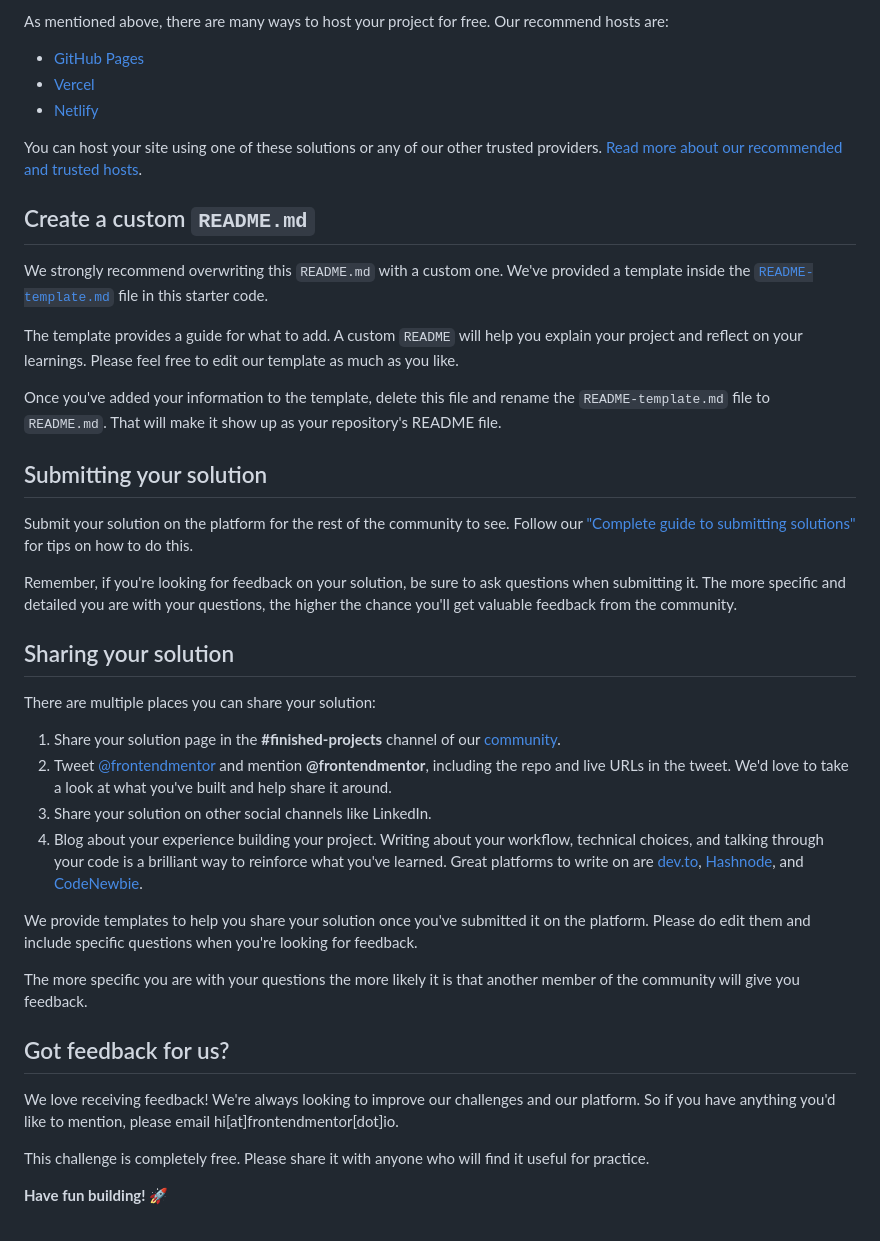
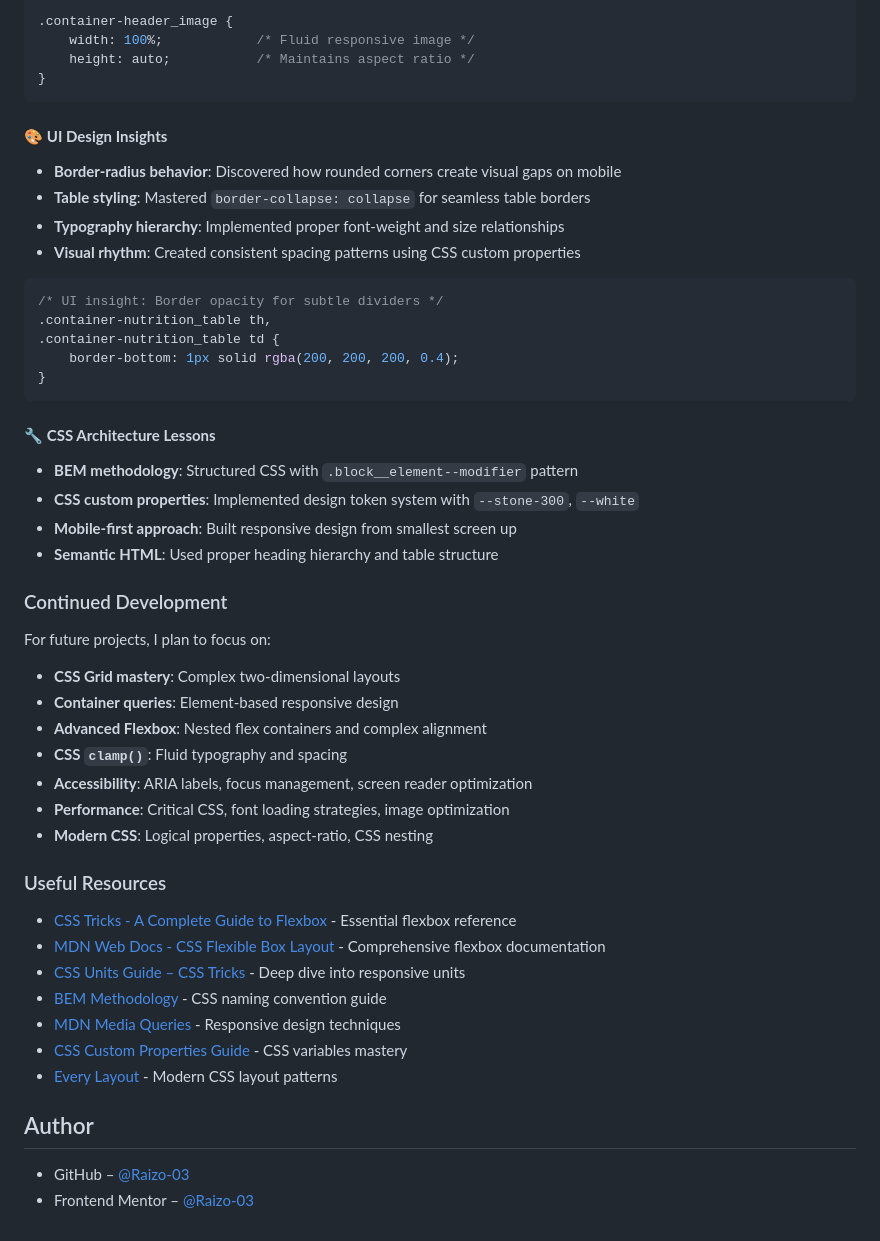
Before and after one commit to Raizo-03/recipe-page, a Markdown page: README.md, the part around one of its changes. Rendered like a GitHub page.

````diff
--- a/README.md
+++ b/README.md
@@ -47,43 +84,53 @@ Feel free to use any workflow that you feel comfortable with. Below is a suggest
 
-As mentioned above, there are many ways to host your project for free. Our recommend hosts are:
+.container-header_image {
+    width: 100%;            /* Fluid responsive image */
+    height: auto;           /* Maintains aspect ratio */
+}
+```
 
-- [GitHub Pages](https://pages.github.com/)
-- [Vercel](https://vercel.com/)
-- [Netlify](https://www.netlify.com/)
+#### 🎨 **UI Design Insights**
+- **Border-radius behavior**: Discovered how rounded corners create visual gaps on mobile
+- **Table styling**: Mastered `border-collapse: collapse` for seamless table borders
+- **Typography hierarchy**: Implemented proper font-weight and size relationships
+- **Visual rhythm**: Created consistent spacing patterns using CSS custom properties
 
-You can host your site using one of these solutions or any of our other trusted providers. [Read more about our recommended and trusted hosts](https://medium.com/frontend-mentor/frontend-mentor-trusted-hosting-providers-bf000dfebe).
+```css
+/* UI insight: Border opacity for subtle dividers */
+.container-nutrition_table th,
+.container-nutrition_table td {
+    border-bottom: 1px solid rgba(200, 200, 200, 0.4);
+}
+```
 
-## Create a custom `README.md`
+#### 🔧 **CSS Architecture Lessons**
+- **BEM methodology**: Structured CSS with `.block__element--modifier` pattern
+- **CSS custom properties**: Implemented design token system with `--stone-300`, `--white`
+- **Mobile-first approach**: Built responsive design from smallest screen up
+- **Semantic HTML**: Used proper heading hierarchy and table structure
 
-We strongly recommend overwriting this `README.md` with a custom one. We've provided a template inside the [`README-template.md`](./README-template.md) file in this starter code.
+### Continued Development
 
-The template provides a guide for what to add. A custom `README` will help you explain your project and reflect on your learnings. Please feel free to edit our template as much as you like.
+For future projects, I plan to focus on:
 
-Once you've added your information to the template, delete this file and rename the `README-template.md` file to `README.md`. That will make it show up as your repository's README file.
+- **CSS Grid mastery**: Complex two-dimensional layouts
+- **Container queries**: Element-based responsive design
+- **Advanced Flexbox**: Nested flex containers and complex alignment
+- **CSS `clamp()`**: Fluid typography and spacing
+- **Accessibility**: ARIA labels, focus management, screen reader optimization
+- **Performance**: Critical CSS, font loading strategies, image optimization
+- **Modern CSS**: Logical properties, aspect-ratio, CSS nesting
 
-## Submitting your solution
+### Useful Resources
 
-Submit your solution on the platform for the rest of the community to see. Follow our ["Complete guide to submitting solutions"](https://medium.com/frontend-mentor/a-complete-guide-to-submitting-solutions-on-frontend-mentor-ac6384162248) for tips on how to do this.
+- [CSS Tricks - A Complete Guide to Flexbox](https://css-tricks.com/snippets/css/a-guide-to-flexbox/) - Essential flexbox reference
+- [MDN Web Docs - CSS Flexible Box Layout](https://developer.mozilla.org/en-US/docs/Web/CSS/CSS_Flexible_Box_Layout) - Comprehensive flexbox documentation
+- [CSS Units Guide – CSS Tricks](https://css-tricks.com/the-lengths-of-css/) - Deep dive into responsive units
+- [BEM Methodology](https://getbem.com/) - CSS naming convention guide
+- [MDN Media Queries](https://developer.mozilla.org/en-US/docs/Web/CSS/Media_Queries) - Responsive design techniques
+- [CSS Custom Properties Guide](https://css-tricks.com/a-complete-guide-to-custom-properties/) - CSS variables mastery
+- [Every Layout](https://every-layout.dev/) - Modern CSS layout patterns
 
-Remember, if you're looking for feedback on your solution, be sure to ask questions when submitting it. The more specific and detailed you are with your questions, the higher the chance you'll get valuable feedback from the community.
+## Author
 
-## Sharing your solution
-
-There are multiple places you can share your solution:
-
-1. Share your solution page in the **#finished-projects** channel of our [community](https://www.frontendmentor.io/community).
-2. Tweet [@frontendmentor](https://twitter.com/frontendmentor) and mention **@frontendmentor**, including the repo and live URLs in the tweet. We'd love to take a look at what you've built and help share it around.
-3. Share your solution on other social channels like LinkedIn.
-4. Blog about your experience building your project. Writing about your workflow, technical choices, and talking through your code is a brilliant way to reinforce what you've learned. Great platforms to write on are [dev.to](https://dev.to/), [Hashnode](https://hashnode.com/), and [CodeNewbie](https://community.codenewbie.org/).
-
-We provide templates to help you share your solution once you've submitted it on the platform. Please do edit them and include specific questions when you're looking for feedback.
-
-The more specific you are with your questions the more likely it is that another member of the community will give you feedback.
-
-## Got feedback for us?
-
-We love receiving feedback! We're always looking to improve our challenges and our platform. So if you have anything you'd like to mention, please email hi[at]frontendmentor[dot]io.
-
-This challenge is completely free. Please share it with anyone who will find it useful for practice.
-
-**Have fun building!** 🚀
+- GitHub – [@Raizo-03](https://github.com/Raizo-03)
+- Frontend Mentor – [@Raizo-03](https://www.frontendmentor.io/profile/Raizo-03)
````
Also changed, not shown: other parts of README.md (+61 -24 lines), guides/README-template.md (renamed from README-template.md), guides/style-guide.md (renamed from style-guide.md).
